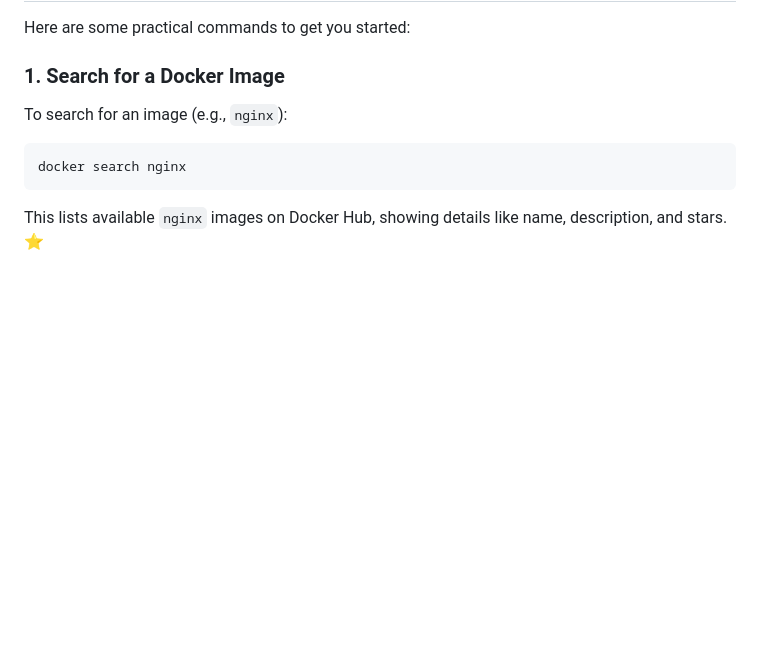
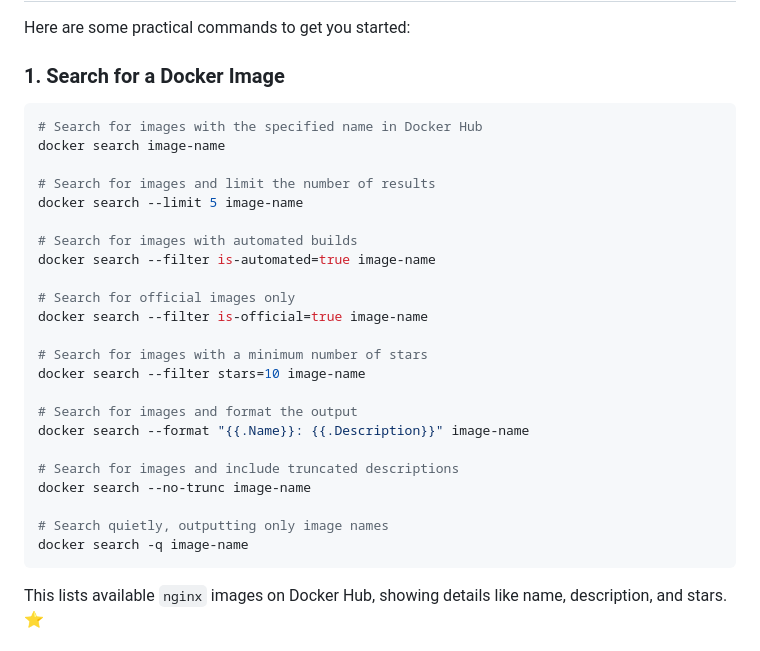
Before and after one commit to meibraransari/Docker-Zero-to-Hero, a Markdown page: Day-02_Docker_image_and_search_image_by_name/README.md, the part around the change. Rendered like a GitHub page; blank space fills up the shorter version.

````diff
--- a/Day-02_Docker_image_and_search_image_by_name/README.md
+++ b/Day-02_Docker_image_and_search_image_by_name/README.md
@@ -39,9 +39,31 @@ Docker Hub hosts millions of images, and searching efficiently helps you find th
 Here are some practical commands to get you started:
 
 ### 1. Search for a Docker Image
-To search for an image (e.g., `nginx`):
+
 ```bash
-docker search nginx
+# Search for images with the specified name in Docker Hub
+docker search image-name
+
+# Search for images and limit the number of results
+docker search --limit 5 image-name
+
+# Search for images with automated builds
+docker search --filter is-automated=true image-name
+
+# Search for official images only
+docker search --filter is-official=true image-name
+
+# Search for images with a minimum number of stars
+docker search --filter stars=10 image-name
+
+# Search for images and format the output
+docker search --format "{{.Name}}: {{.Description}}" image-name
+
+# Search for images and include truncated descriptions
+docker search --no-trunc image-name
+
+# Search quietly, outputting only image names
+docker search -q image-name
 ```
 This lists available `nginx` images on Docker Hub, showing details like name, description, and stars. ⭐
 
````
